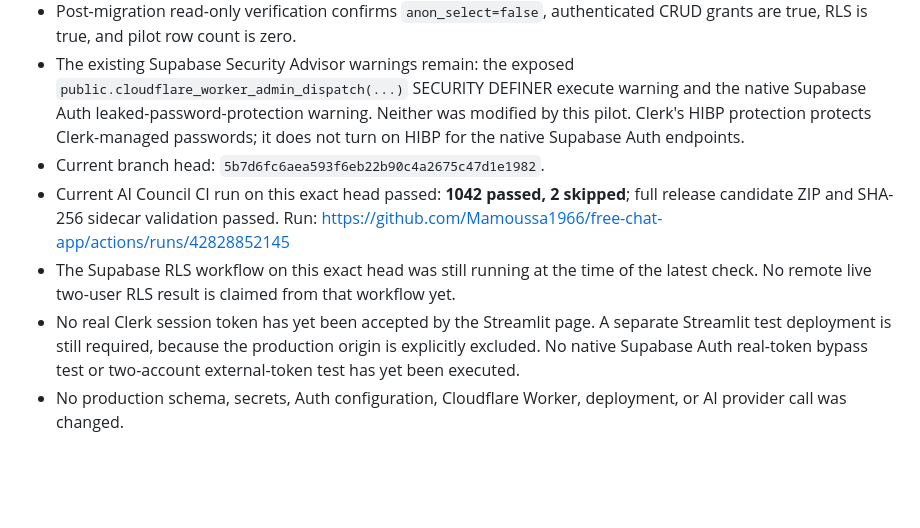
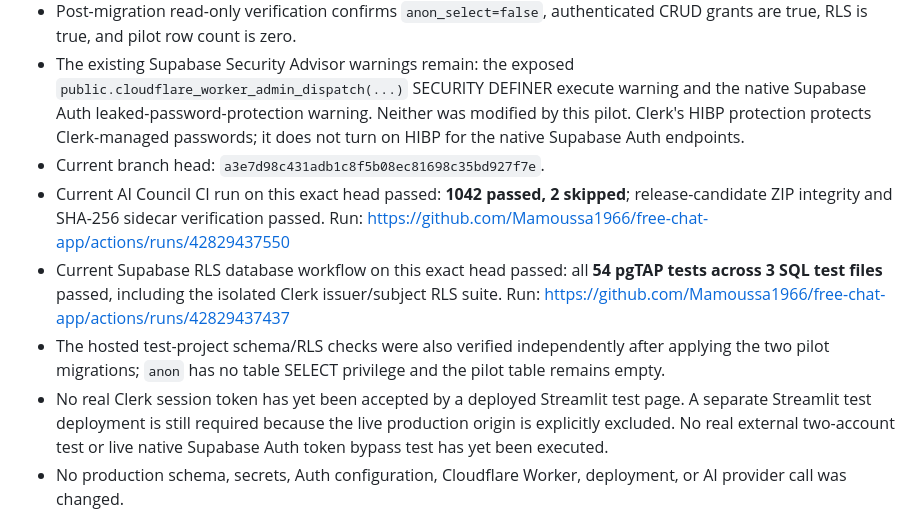
Before and after one commit to Mamoussa1966/free-chat-app, a Markdown page: docs/security/clerk-hobby-test-pilot.md, the part around the change. Drawn GitHub-style; blank space fills up the shorter version.

Commit message:
Record passing Clerk UI, JWT and RLS pilot CI

```diff
--- a/docs/security/clerk-hobby-test-pilot.md
+++ b/docs/security/clerk-hobby-test-pilot.md
@@ -133,10 +133,11 @@ No AI provider requests are needed for this authentication pilot.
 - Both pilot migrations are applied and present in test migration history.
 - Post-migration read-only verification confirms `anon_select=false`, authenticated CRUD grants are true, RLS is true, and pilot row count is zero.
 - The existing Supabase Security Advisor warnings remain: the exposed `public.cloudflare_worker_admin_dispatch(...)` SECURITY DEFINER execute warning and the native Supabase Auth leaked-password-protection warning. Neither was modified by this pilot. Clerk's HIBP protection protects Clerk-managed passwords; it does not turn on HIBP for the native Supabase Auth endpoints.
-- Current branch head: `5b7d6fc6aea593f6eb22b90c4a2675c47d1e1982`.
-- Current AI Council CI run on this exact head passed: **1042 passed, 2 skipped**; full release candidate ZIP and SHA-256 sidecar validation passed. Run: https://github.com/Mamoussa1966/free-chat-app/actions/runs/42828852145
-- The Supabase RLS workflow on this exact head was still running at the time of the latest check. No remote live two-user RLS result is claimed from that workflow yet.
-- No real Clerk session token has yet been accepted by the Streamlit page. A separate Streamlit test deployment is still required, because the production origin is explicitly excluded. No native Supabase Auth real-token bypass test or two-account external-token test has yet been executed.
+- Current branch head: `a3e7d98c431adb1c8f5b08ec81698c35bd927f7e`.
+- Current AI Council CI run on this exact head passed: **1042 passed, 2 skipped**; release-candidate ZIP integrity and SHA-256 sidecar verification passed. Run: https://github.com/Mamoussa1966/free-chat-app/actions/runs/42829437550
+- Current Supabase RLS database workflow on this exact head passed: all **54 pgTAP tests across 3 SQL test files** passed, including the isolated Clerk issuer/subject RLS suite. Run: https://github.com/Mamoussa1966/free-chat-app/actions/runs/42829437437
+- The hosted test-project schema/RLS checks were also verified independently after applying the two pilot migrations; `anon` has no table SELECT privilege and the pilot table remains empty.
+- No real Clerk session token has yet been accepted by a deployed Streamlit test page. A separate Streamlit test deployment is still required because the live production origin is explicitly excluded. No real external two-account test or live native Supabase Auth token bypass test has yet been executed.
 - No production schema, secrets, Auth configuration, Cloudflare Worker, deployment, or AI provider call was changed.
 
 ## Official references
```
